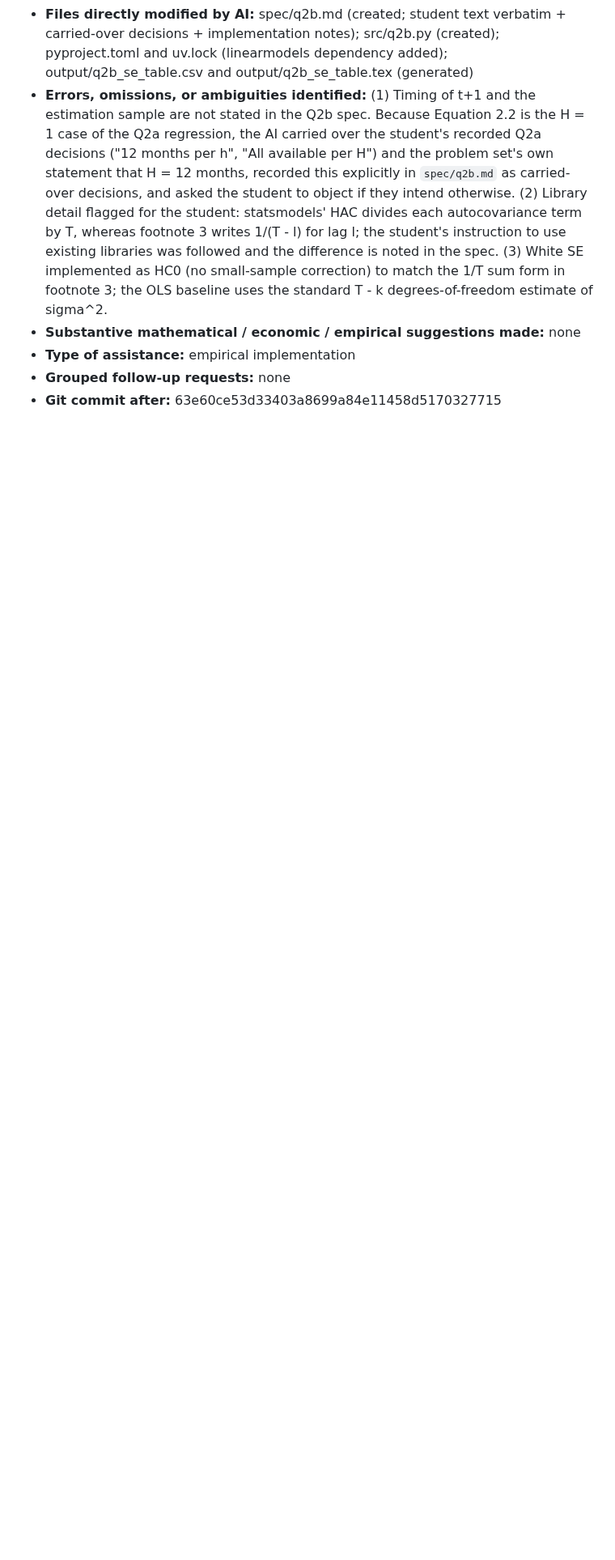
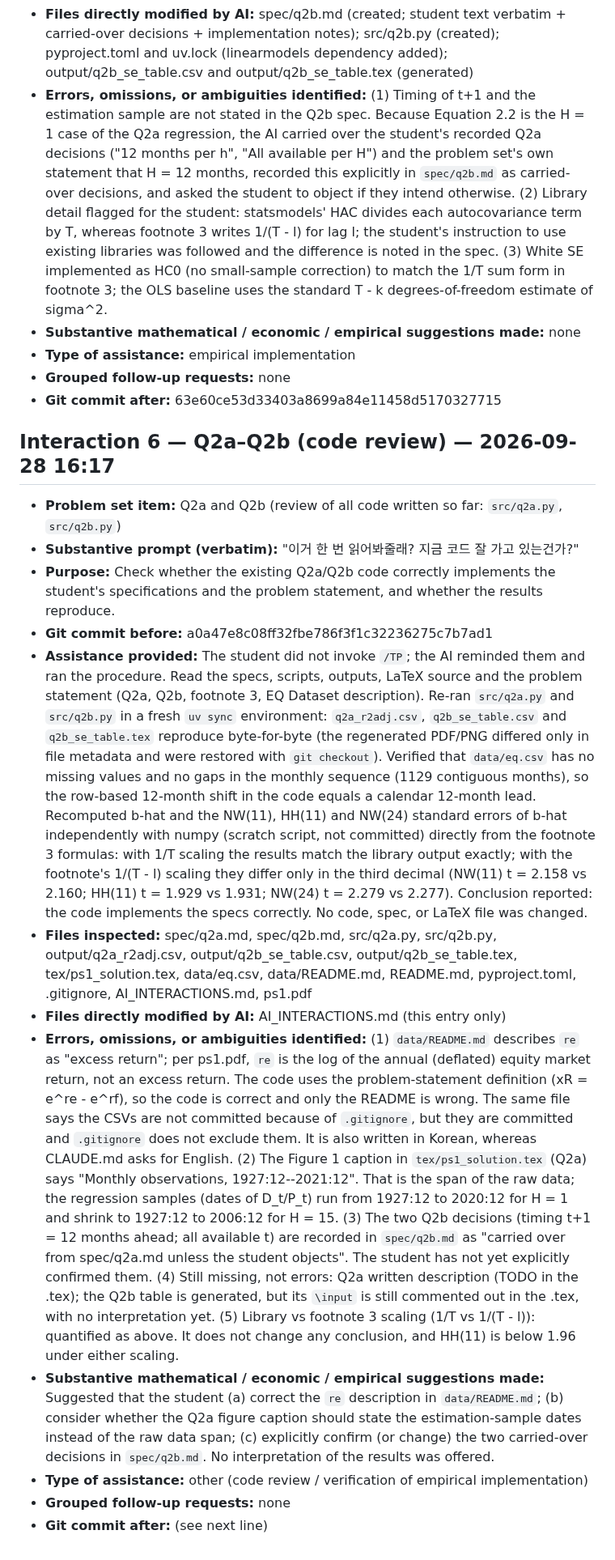
Before and after one commit to Joon1Bae/AP-PS1, a Markdown page: AI_INTERACTIONS.md, the part around the change. Shown at 81% size. Drawn GitHub-style; blank space fills up the shorter version.

Commit message:
TP after: Q2a-Q2b - code review, outputs verified reproducible, no code changes

```diff
--- a/AI_INTERACTIONS.md
+++ b/AI_INTERACTIONS.md
@@ -125,3 +125,18 @@ xR_{e, t+1} = a + b * D_t/P_t + epsilon_t
 - **Type of assistance:** empirical implementation
 - **Grouped follow-up requests:** none
 - **Git commit after:** 63e60ce53d33403a8699a84e11458d5170327715
+
+## Interaction 6 — Q2a–Q2b (code review) — 2026-09-28 16:17
+
+- **Problem set item:** Q2a and Q2b (review of all code written so far: `src/q2a.py`, `src/q2b.py`)
+- **Substantive prompt (verbatim):** "이거 한 번 읽어봐줄래? 지금 코드 잘 가고 있는건가?"
+- **Purpose:** Check whether the existing Q2a/Q2b code correctly implements the student's specifications and the problem statement, and whether the results reproduce.
+- **Git commit before:** a0a47e8c08ff32fbe786f3f1c32236275c7b7ad1
+- **Assistance provided:** The student did not invoke `/TP`; the AI reminded them and ran the procedure. Read the specs, scripts, outputs, LaTeX source and the problem statement (Q2a, Q2b, footnote 3, EQ Dataset description). Re-ran `src/q2a.py` and `src/q2b.py` in a fresh `uv sync` environment: `q2a_r2adj.csv`, `q2b_se_table.csv` and `q2b_se_table.tex` reproduce byte-for-byte (the regenerated PDF/PNG differed only in file metadata and were restored with `git checkout`). Verified that `data/eq.csv` has no missing values and no gaps in the monthly sequence (1129 contiguous months), so the row-based 12-month shift in the code equals a calendar 12-month lead. Recomputed b-hat and the NW(11), HH(11) and NW(24) standard errors of b-hat independently with numpy (scratch script, not committed) directly from the footnote 3 formulas: with 1/T scaling the results match the library output exactly; with the footnote's 1/(T - l) scaling they differ only in the third decimal (NW(11) t = 2.158 vs 2.160; HH(11) t = 1.929 vs 1.931; NW(24) t = 2.279 vs 2.277). Conclusion reported: the code implements the specs correctly. No code, spec, or LaTeX file was changed.
+- **Files inspected:** spec/q2a.md, spec/q2b.md, src/q2a.py, src/q2b.py, output/q2a_r2adj.csv, output/q2b_se_table.csv, output/q2b_se_table.tex, tex/ps1_solution.tex, data/eq.csv, data/README.md, README.md, pyproject.toml, .gitignore, AI_INTERACTIONS.md, ps1.pdf
+- **Files directly modified by AI:** AI_INTERACTIONS.md (this entry only)
+- **Errors, omissions, or ambiguities identified:** (1) `data/README.md` describes `re` as "excess return"; per ps1.pdf, `re` is the log of the annual (deflated) equity market return, not an excess return. The code uses the problem-statement definition (xR = e^re - e^rf), so the code is correct and only the README is wrong. The same file says the CSVs are not committed because of `.gitignore`, but they are committed and `.gitignore` does not exclude them. It is also written in Korean, whereas CLAUDE.md asks for English. (2) The Figure 1 caption in `tex/ps1_solution.tex` (Q2a) says "Monthly observations, 1927:12--2021:12". That is the span of the raw data; the regression samples (dates of D_t/P_t) run from 1927:12 to 2020:12 for H = 1 and shrink to 1927:12 to 2006:12 for H = 15. (3) The two Q2b decisions (timing t+1 = 12 months ahead; all available t) are recorded in `spec/q2b.md` as "carried over from spec/q2a.md unless the student objects". The student has not yet explicitly confirmed them. (4) Still missing, not errors: Q2a written description (TODO in the .tex); the Q2b table is generated, but its `\input` is still commented out in the .tex, with no interpretation yet. (5) Library vs footnote 3 scaling (1/T vs 1/(T - l)): quantified as above. It does not change any conclusion, and HH(11) is below 1.96 under either scaling.
+- **Substantive mathematical / economic / empirical suggestions made:** Suggested that the student (a) correct the `re` description in `data/README.md`; (b) consider whether the Q2a figure caption should state the estimation-sample dates instead of the raw data span; (c) explicitly confirm (or change) the two carried-over decisions in `spec/q2b.md`. No interpretation of the results was offered.
+- **Type of assistance:** other (code review / verification of empirical implementation)
+- **Grouped follow-up requests:** none
+- **Git commit after:** (see next line)
```
